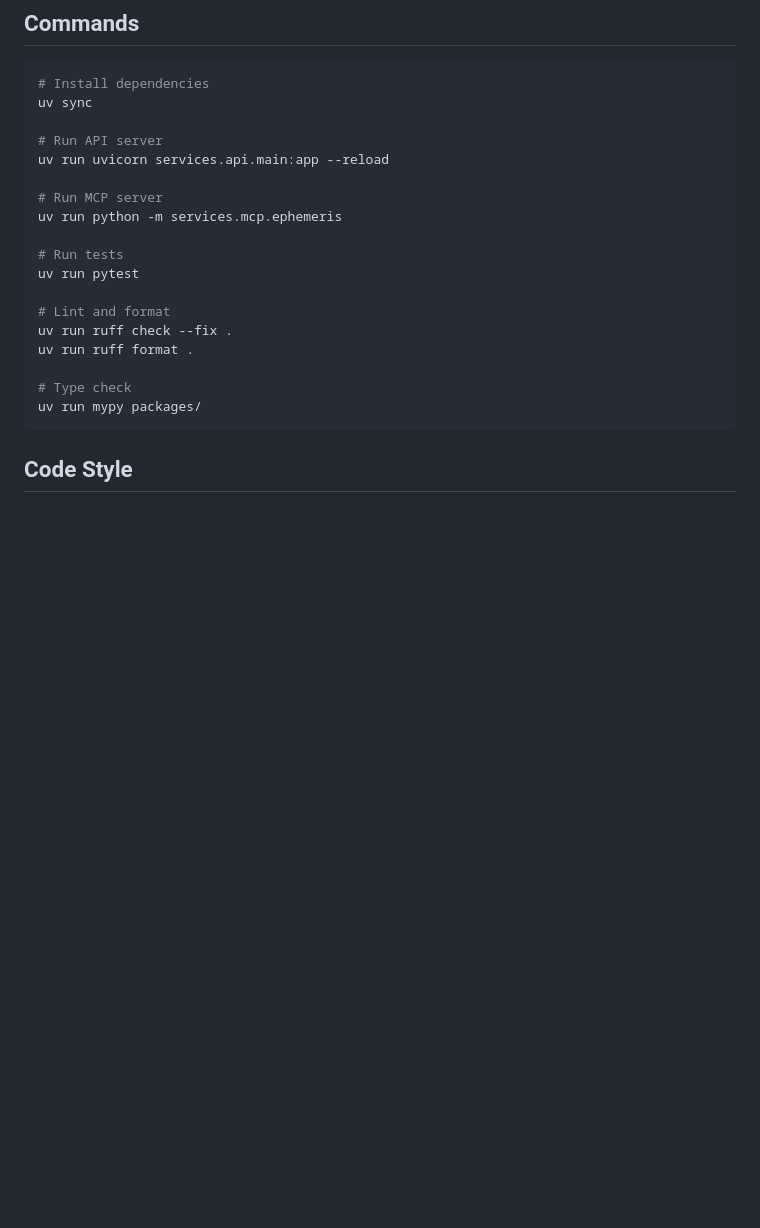
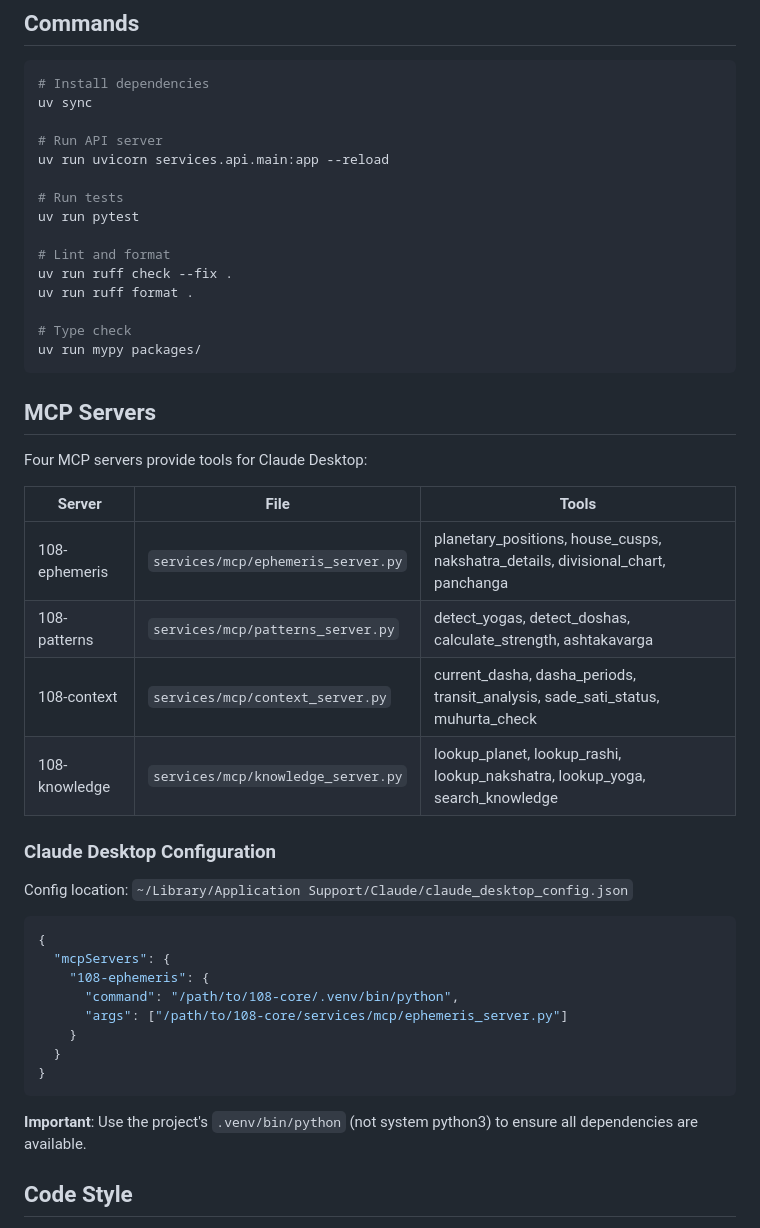
Before and after one commit to SrikanthNabigari/108, a Markdown page: CLAUDE.md, the part around the change. Rendered like a GitHub page; blank space fills up the shorter version.

Commit message:
docs: Add MCP server documentation and fix notes
- Document all 4 MCP servers and their tools in CLAUDE.md
- Add Claude Desktop configuration instructions
- Note: use .venv/bin/python, not system python3
- Update work_log with MCP config fix details

Co-Authored-By: Claude Opus 4.5 <noreply@anthropic.com>

````diff
--- a/CLAUDE.md
+++ b/CLAUDE.md
@@ -67,9 +67,6 @@ uv sync
 # Run API server
 uv run uvicorn services.api.main:app --reload
 
-# Run MCP server
-uv run python -m services.mcp.ephemeris
-
 # Run tests
 uv run pytest
 
@@ -80,6 +77,34 @@ uv run ruff format .
 # Type check
 uv run mypy packages/
 ```
+
+## MCP Servers
+
+Four MCP servers provide tools for Claude Desktop:
+
+| Server | File | Tools |
+|--------|------|-------|
+| 108-ephemeris | `services/mcp/ephemeris_server.py` | planetary_positions, house_cusps, nakshatra_details, divisional_chart, panchanga |
+| 108-patterns | `services/mcp/patterns_server.py` | detect_yogas, detect_doshas, calculate_strength, ashtakavarga |
+| 108-context | `services/mcp/context_server.py` | current_dasha, dasha_periods, transit_analysis, sade_sati_status, muhurta_check |
+| 108-knowledge | `services/mcp/knowledge_server.py` | lookup_planet, lookup_rashi, lookup_nakshatra, lookup_yoga, search_knowledge |
+
+### Claude Desktop Configuration
+
+Config location: `~/Library/Application Support/Claude/claude_desktop_config.json`
+
+```json
+{
+  "mcpServers": {
+    "108-ephemeris": {
+      "command": "/path/to/108-core/.venv/bin/python",
+      "args": ["/path/to/108-core/services/mcp/ephemeris_server.py"]
+    }
+  }
+}
+```
+
+**Important**: Use the project's `.venv/bin/python` (not system python3) to ensure all dependencies are available.
 
 ## Code Style
 
````
Also changed, not shown: docs/project_notes/work_log.md (+8 -0 lines).
